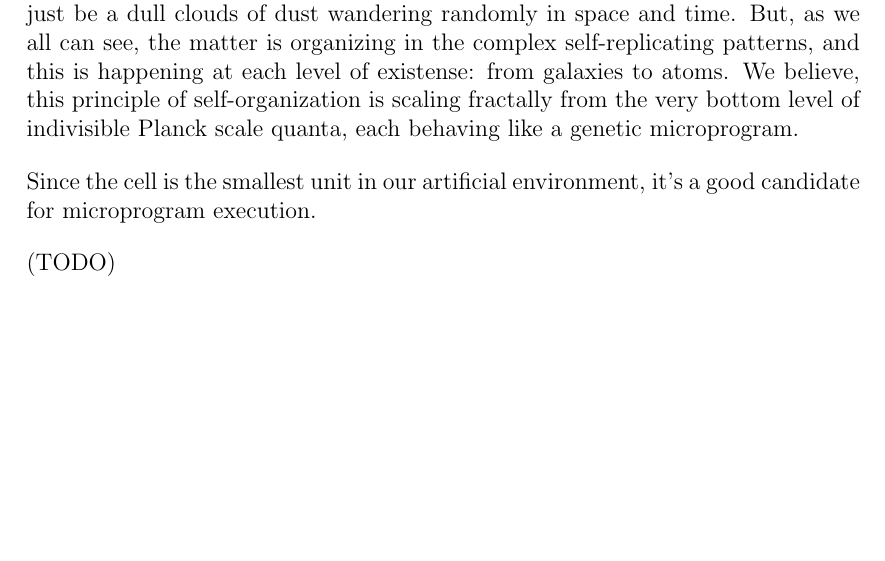
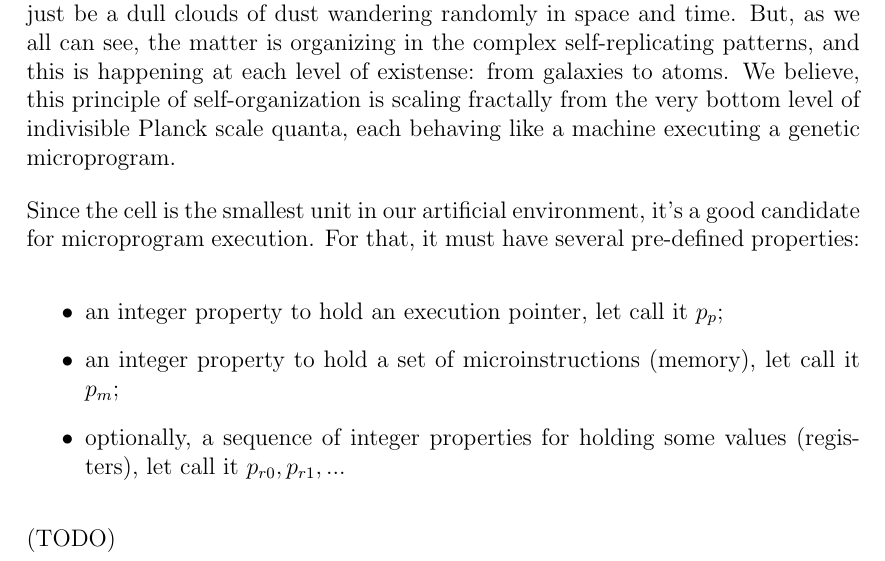
Before and after one commit to a5kin/artipixoids, a LaTeX document (docs/concept/artipixoids_concept.tex): part of page 15 of 15 before the commit and part of page 15 of 16 after it, cut so that both start at the same text, the shorter picture padded with empty space. Compiled offline with LaTeX, dvips and Ghostscript.

Commit message:
Genetic Microprograms section is updated.

```diff
--- a/docs/concept/artipixoids_concept.tex
+++ b/docs/concept/artipixoids_concept.tex
@@ -496,9 +496,14 @@
 
   \subsubsection{Genetic Microprograms}
 
-    As we stated in The Manifesto, informational component is the key aspect to the phenomenon of life as we know it. Without information, the energy would just be a dull clouds of dust wandering randomly in space and time. But, as we all can see, the matter is organizing in the complex self-replicating patterns, and this is happening at each level of existense: from galaxies to atoms. We believe, this principle of self-organization is scaling fractally from the very bottom level of indivisible Planck scale quanta, each behaving like a genetic microprogram.
+    As we stated in The Manifesto, informational component is the key aspect to the phenomenon of life as we know it. Without information, the energy would just be a dull clouds of dust wandering randomly in space and time. But, as we all can see, the matter is organizing in the complex self-replicating patterns, and this is happening at each level of existense: from galaxies to atoms. We believe, this principle of self-organization is scaling fractally from the very bottom level of indivisible Planck scale quanta, each behaving like a machine executing a genetic microprogram.
 
-    Since the cell is the smallest unit in our artificial environment, it's a good candidate for microprogram execution.
+    Since the cell is the smallest unit in our artificial environment, it's a good candidate for microprogram execution. For that, it must have several pre-defined properties:
+    \begin{itemize}
+      \item an integer property to hold an execution pointer, let call it $p_p$;
+      \item an integer property to hold a set of microinstructions (memory), let call it $p_m$;
+      \item optionally, a sequence of integer properties for holding some values (registers), let call it $p_{r0}, p_{r1}, ...$
+    \end{itemize}
 
     (TODO)
 
```
Also changed, not shown: docs/concept/artipixoids_concept.pdf.
